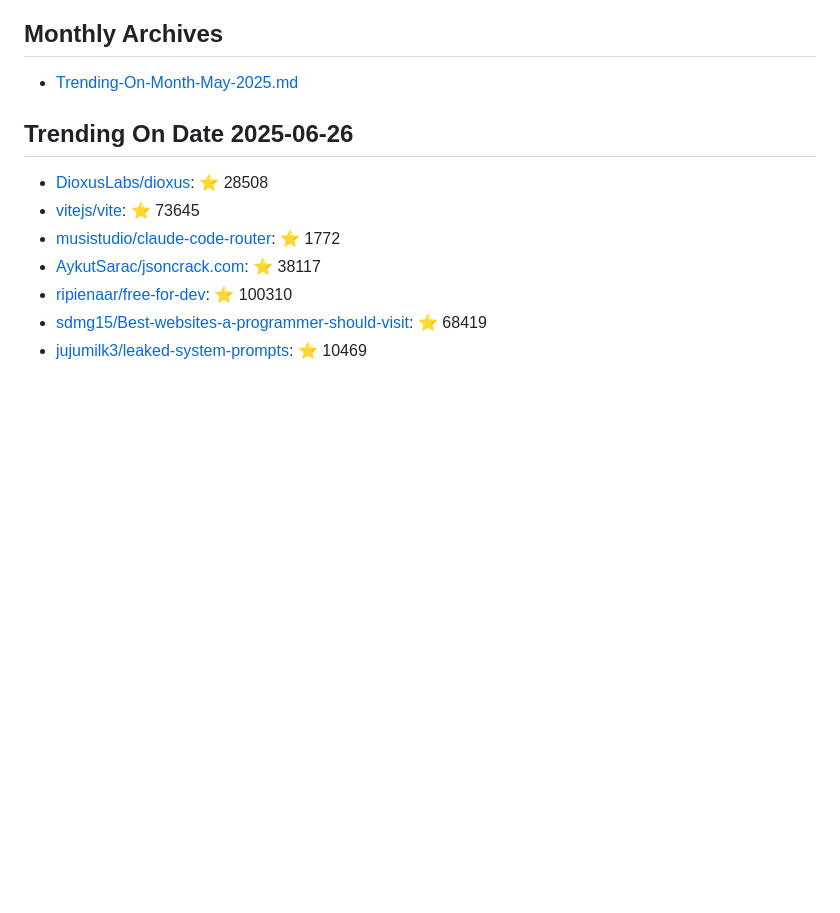
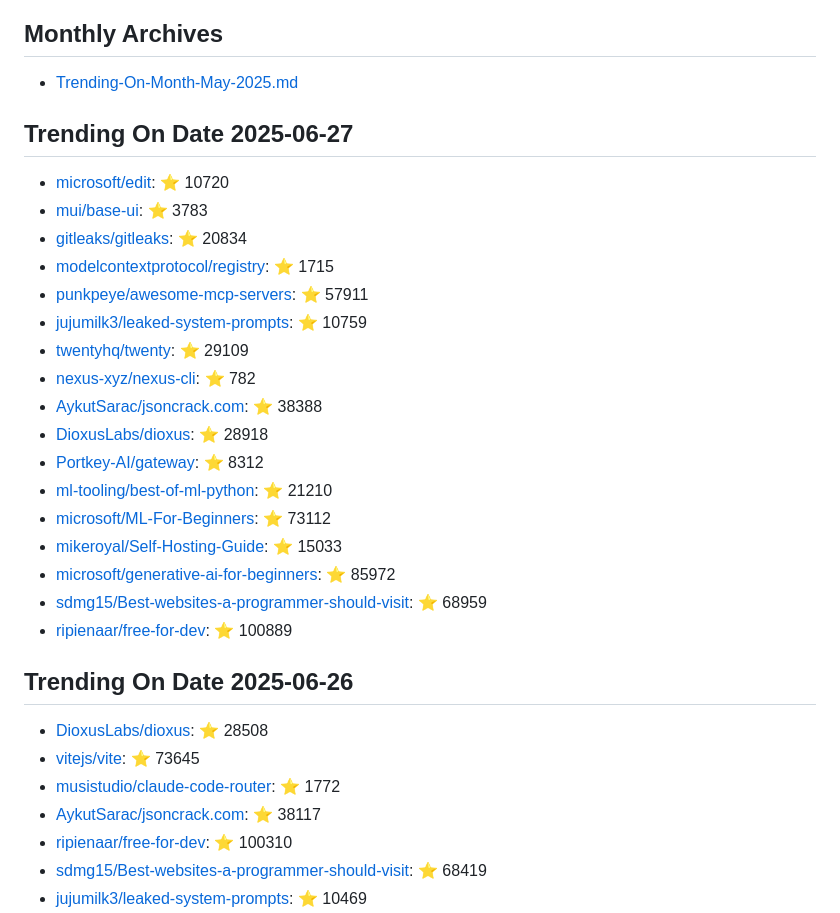
Before and after one commit to maheshndev/Trending-Repositories, a Markdown page: README.md, the part around the change. Drawn GitHub-style; blank space fills up the shorter version.

Commit message:
Update trending repositories for 2025-06-27

```diff
--- a/README.md
+++ b/README.md
@@ -1,6 +1,26 @@
 ## Monthly Archives
 
 - [Trending-On-Month-May-2025.md](./Trending-On-Month-May-2025.md)
+
+## Trending On Date 2025-06-27
+
+- [microsoft/edit](https://github.com/microsoft/edit): ⭐ 10720
+- [mui/base-ui](https://github.com/mui/base-ui): ⭐ 3783
+- [gitleaks/gitleaks](https://github.com/gitleaks/gitleaks): ⭐ 20834
+- [modelcontextprotocol/registry](https://github.com/modelcontextprotocol/registry): ⭐ 1715
+- [punkpeye/awesome-mcp-servers](https://github.com/punkpeye/awesome-mcp-servers): ⭐ 57911
+- [jujumilk3/leaked-system-prompts](https://github.com/jujumilk3/leaked-system-prompts): ⭐ 10759
+- [twentyhq/twenty](https://github.com/twentyhq/twenty): ⭐ 29109
+- [nexus-xyz/nexus-cli](https://github.com/nexus-xyz/nexus-cli): ⭐ 782
+- [AykutSarac/jsoncrack.com](https://github.com/AykutSarac/jsoncrack.com): ⭐ 38388
+- [DioxusLabs/dioxus](https://github.com/DioxusLabs/dioxus): ⭐ 28918
+- [Portkey-AI/gateway](https://github.com/Portkey-AI/gateway): ⭐ 8312
+- [ml-tooling/best-of-ml-python](https://github.com/ml-tooling/best-of-ml-python): ⭐ 21210
+- [microsoft/ML-For-Beginners](https://github.com/microsoft/ML-For-Beginners): ⭐ 73112
+- [mikeroyal/Self-Hosting-Guide](https://github.com/mikeroyal/Self-Hosting-Guide): ⭐ 15033
+- [microsoft/generative-ai-for-beginners](https://github.com/microsoft/generative-ai-for-beginners): ⭐ 85972
+- [sdmg15/Best-websites-a-programmer-should-visit](https://github.com/sdmg15/Best-websites-a-programmer-should-visit): ⭐ 68959
+- [ripienaar/free-for-dev](https://github.com/ripienaar/free-for-dev): ⭐ 100889
 
 ## Trending On Date 2025-06-26
 
```
